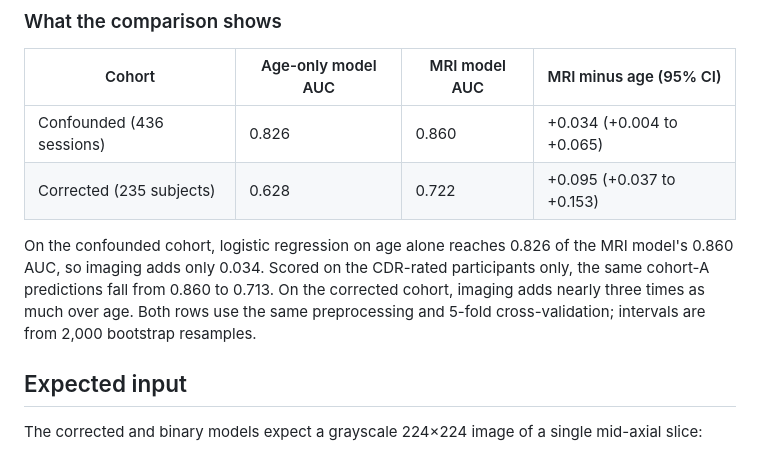
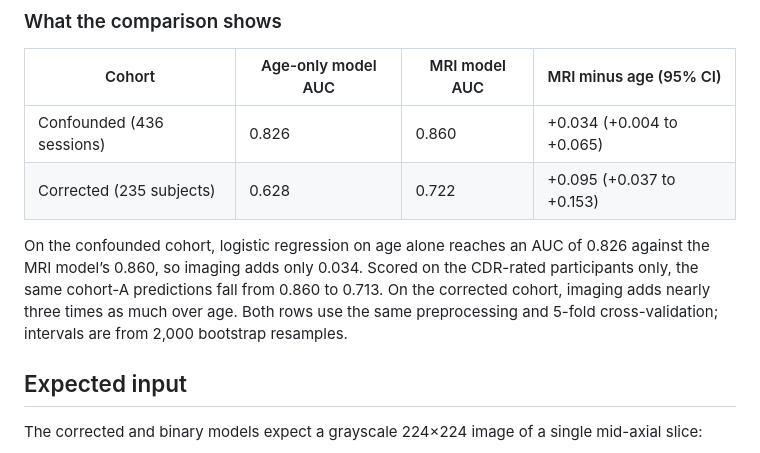
Before and after one commit to harshthorat85/alzheimers-mri-classifier, a Markdown page: backend/README.md, the part around the change. GitHub-like rendering.

Commit message:
Improve clarity of AUC description in README
Clarified AUC explanation in the README.

```diff
--- a/backend/README.md
+++ b/backend/README.md
@@ -40,7 +40,7 @@ MCI is a proxy label (CDR 0.5), not a clinical diagnosis. AD is mostly CDR 1 (mi
 | Confounded (436 sessions) | 0.826 | 0.860 | +0.034 (+0.004 to +0.065) |
 | Corrected (235 subjects) | 0.628 | 0.722 | +0.095 (+0.037 to +0.153) |
 
-On the confounded cohort, logistic regression on age alone reaches 0.826 of the MRI model's 0.860 AUC, so imaging adds only 0.034. Scored on the CDR-rated participants only, the same cohort-A predictions fall from 0.860 to 0.713. On the corrected cohort, imaging adds nearly three times as much over age. Both rows use the same preprocessing and 5-fold cross-validation; intervals are from 2,000 bootstrap resamples.
+On the confounded cohort, logistic regression on age alone reaches an AUC of 0.826 against the MRI model’s 0.860, so imaging adds only 0.034. Scored on the CDR-rated participants only, the same cohort-A predictions fall from 0.860 to 0.713. On the corrected cohort, imaging adds nearly three times as much over age. Both rows use the same preprocessing and 5-fold cross-validation; intervals are from 2,000 bootstrap resamples.
 
 ## Expected input
 
```
